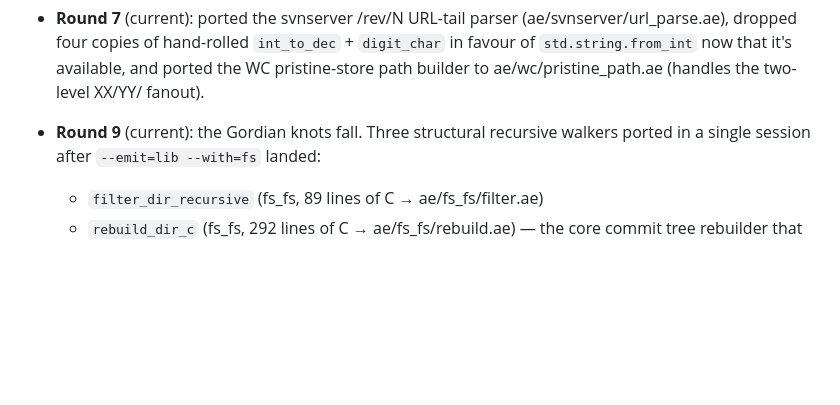
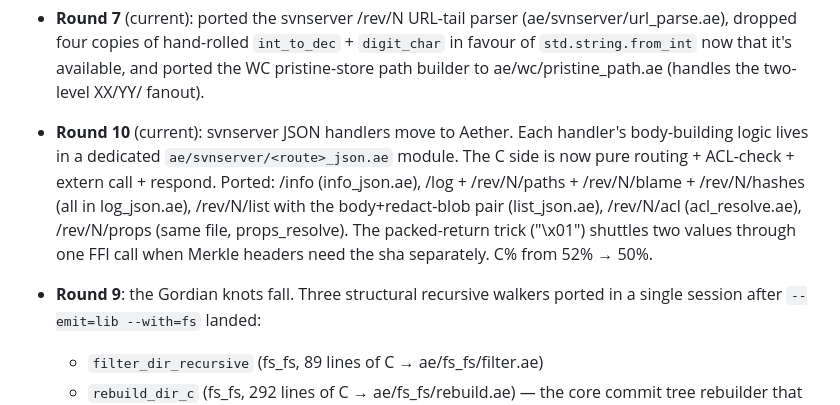
Before and after one commit to paul-hammant/avn, a Markdown page: PORT_STATUS.md, the part around the change. GitHub-like rendering; blank space fills up the shorter version.

Commit message:
PORT_STATUS: record round-10 (svnserver handlers)

```diff
--- a/PORT_STATUS.md
+++ b/PORT_STATUS.md
@@ -44,7 +44,18 @@ Aether bug/feature feedback: `AETHER_ISSUES.md`
   `int_to_dec` + `digit_char` in favour of `std.string.from_int` now
   that it's available, and ported the WC pristine-store path builder
   to ae/wc/pristine_path.ae (handles the two-level XX/YY/ fanout).
-- **Round 9** (current): the Gordian knots fall. Three structural
+- **Round 10** (current): svnserver JSON handlers move to Aether.
+  Each handler's body-building logic lives in a dedicated
+  `ae/svnserver/<route>_json.ae` module. The C side is now pure
+  routing + ACL-check + extern call + respond. Ported: /info
+  (info_json.ae), /log + /rev/N/paths + /rev/N/blame + /rev/N/hashes
+  (all in log_json.ae), /rev/N/list with the body+redact-blob pair
+  (list_json.ae), /rev/N/acl (acl_resolve.ae), /rev/N/props
+  (same file, props_resolve). The packed-return trick
+  ("<sha>\x01<json>") shuttles two values through one FFI call
+  when Merkle headers need the sha separately. C% from 52% → 50%.
+
+- **Round 9**: the Gordian knots fall. Three structural
   recursive walkers ported in a single session after `--emit=lib
   --with=fs` landed:
   - `filter_dir_recursive` (fs_fs, 89 lines of C → ae/fs_fs/filter.ae)
```
